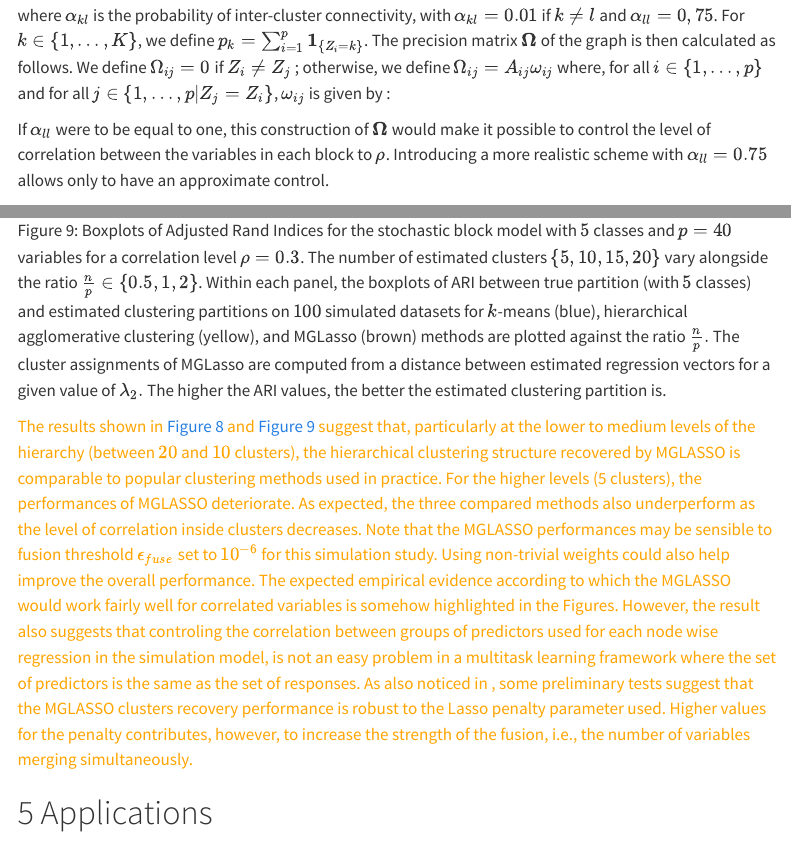
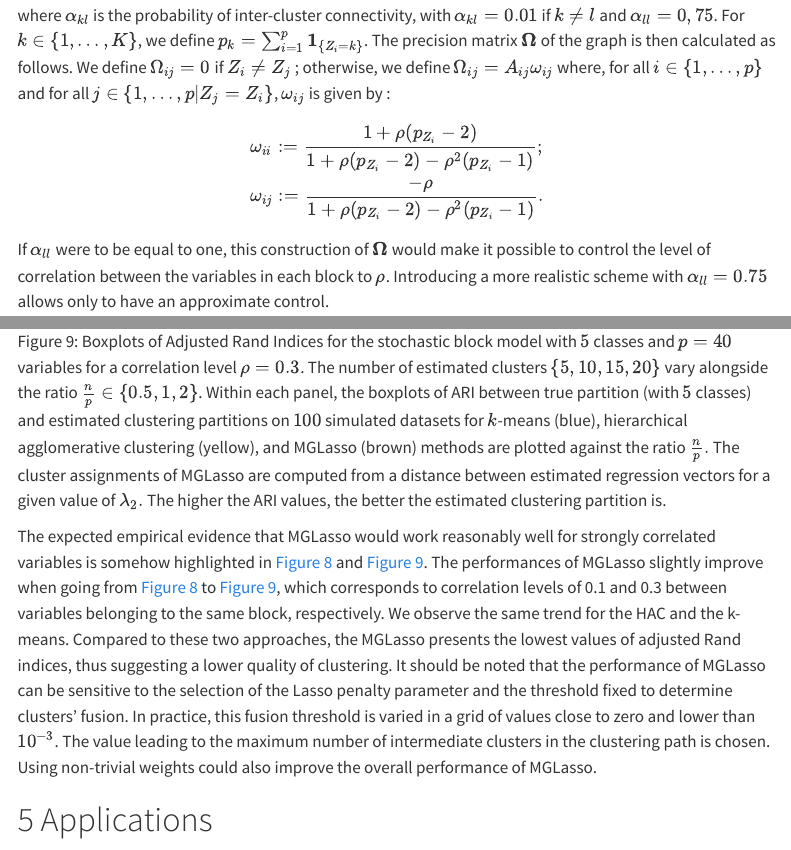
Before and after one commit to pneuvial/multiscale_glasso, a Quarto document (content.qmd): the page in a window 1100 px wide, from 11140 px down, and a second part further down, joined at a grey line. Rendered offline with R 4.5, knitr and Pandoc in place of Quarto, with nearby package versions; some code elsewhere in the file could not run offline; menus at the side of the page are left out; badge pictures from the web are left out.

Commit message:
add wij equation

```diff
--- a/content.qmd
+++ b/content.qmd
@@ -684,7 +684,14 @@ k\}}$. The precision matrix $\mathbf{\Omega}$ of the graph is then calculated as
 follows. We define $\Omega_{ij} = 0$ if $Z_i\neq Z_j$ ; otherwise, we define
 $\Omega_{ij} = A_{ij}\omega_{ij}$ where, for all $i\in\{1,\ldots,p\}$ and for
 all $j\in\{1,\ldots,p| Z_j = Z_i\}$, $\omega_{ij}$ is given by :
-
+$$
+\begin{equation*}
+\begin{aligned}
+&\omega_{ii} := \frac{1+\rho(p_{Z_i}-2)}{1+\rho(p_{Z_i}-2)-\rho^2(p_{Z_i}-1)};\\
+&\omega_{ij} := \frac{-\rho}{1+\rho(p_{Z_i}-2)-\rho^2(p_{Z_i}-1)}.
+\end{aligned}
+\end{equation*}
+$$
 If $\alpha_{ll}$ were to be equal to one, this construction of $\mathbf{\Omega}$
 would make it possible to control the level of correlation between the variables
 in each block to $\rho$. Introducing a more realistic scheme with
@@ -1388,17 +1395,10 @@ comparable to popular clustering methods used in practice. For the higher levels
 (5 clusters), the performances of MGLasso deteriorate. As expected, the three
 compared methods also deteriorate as the level of correlation inside clusters
 decreases. Note that the MGLasso performances are sensible to fusion threshold
-$\epsilon_{fuse}$ set to $10^{-6}$ for this simulation study. Using non-trivial
-weights could also help improve the overall performance. </old>
+$\epsilon_{fuse}$ set to $10^{-6}$ for this simulation study. </old>
 
 <revision>
-The results shown in @fig-ari-low-cor and @fig-ari-high-cor suggest that, particularly at the lower to medium levels of the hierarchy (between $20$ and $10$ clusters), the hierarchical clustering structure recovered by MGLASSO is
-comparable to popular clustering methods used in practice. For the higher levels
-(5 clusters), the performances of MGLASSO deteriorate. As expected, the three
-compared methods also underperform as the level of correlation inside clusters
-decreases. Note that the MGLASSO performances may be sensible to fusion threshold
-$\epsilon_{fuse}$ set to $10^{-6}$ for this simulation study. Using non-trivial
-weights could also help improve the overall performance. The expected empirical evidence according to which the MGLASSO would work fairly well for correlated variables is somehow highlighted in the Figures. However, the result also suggests that controling the correlation between groups of predictors used for each node wise regression in the simulation model, is not an easy problem in a multitask learning framework where the set of predictors is the same as the set of responses. As also noticed in \cite{wang2018sparse}, some preliminary tests suggest that the MGLASSO clusters recovery performance is robust to the Lasso penalty parameter used. Higher values for the penalty contributes, however, to increase the strength of the fusion, i.e., the number of variables merging simultaneously.</revision>
+The expected empirical evidence that MGLasso would work reasonably well for strongly correlated variables is somehow highlighted in @fig-ari-low-cor and @fig-ari-high-cor. The performances of MGLasso slightly improve when going from @fig-ari-low-cor to @fig-ari-high-cor, which corresponds to correlation levels of 0.1 and 0.3 between variables belonging to the same block, respectively. We observe the same trend for the HAC and the k-means. Compared to these two approaches, the MGLasso presents the lowest values of adjusted Rand indices, thus suggesting a lower quality of clustering. It should be noted that the performance of MGLasso can be sensitive to the selection of the Lasso penalty parameter and the threshold fixed to determine clusters' fusion. In practice, this fusion threshold is varied in a grid of values close to zero and lower than $10^{-3}$. The value leading to the maximum number of intermediate clusters in the clustering path is chosen. Using non-trivial weights could also improve the overall performance of MGLasso. </revision>
 
 # Applications
 To illustrate the proposed simultaneous graphs and clusters inference approach,
```
Also changed, not shown: content.qmd (2 more changed lines).
